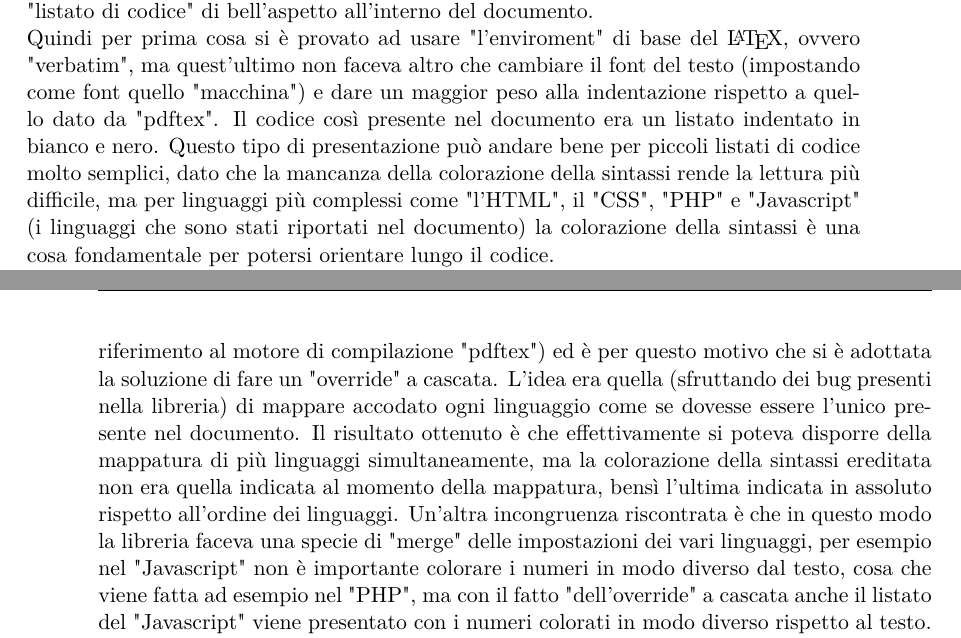
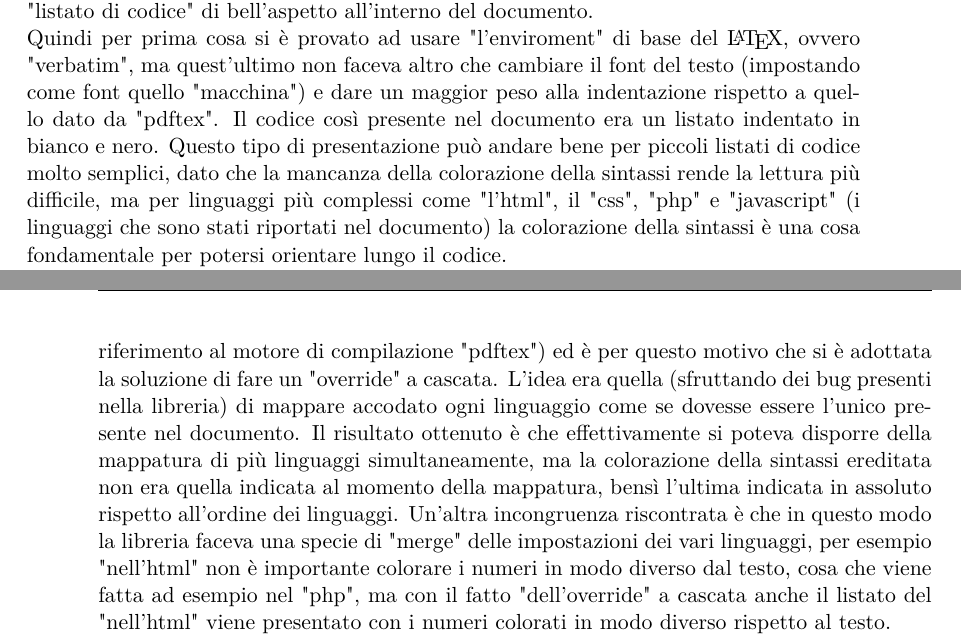
Before and after one commit to R0mb0/Triennial_thesis_of_R0mb0, a LaTeX thesis (Thesis/Thesis.tex, which reads Thesis/Chapters/Cap_1.tex): two parts of pages 7 and 8 of 66, joined at a grey line, cut so that both start at the same text. Compiled offline with pdfLaTeX; a LaTeX package or settings file that is missing is left out.

Commit message:
Ultime correzioni

```diff
--- a/Thesis/Chapters/Cap_1.tex
+++ b/Thesis/Chapters/Cap_1.tex
@@ -4,10 +4,10 @@
 
 La scrittura di questa premessa riguarda la presentazione di un lavoro che è stato svolto durante la stesura della tesi in \LaTeX, ovvero quello di scrivere tutta una serie di "override" per aumentare la capacità espressiva e soprattutto per poter includere nel documento un codice che non fosse solo indentato ma che avesse anche la colorazione della sintassi in modo da facilitarne la lettura.\\
 Uno dei primi problemi riscontrati durante la stesura della tesi è che il "template" messo a disposizione dall'università non prevedeva un "enviroment" per poter includere un "listato di codice" di bell'aspetto all'interno del documento.\\
-Quindi per prima cosa si è provato ad usare "l'enviroment" di base del \LaTeX, ovvero "verbatim", ma quest'ultimo non faceva altro  che cambiare il font del testo (impostando come font quello "macchina") e dare un maggior peso alla indentazione rispetto a quello dato da "pdftex". Il codice così presente nel documento era un listato indentato in bianco e nero. Questo tipo di presentazione può andare bene per piccoli listati di codice molto semplici, dato che la mancanza della colorazione della sintassi rende la lettura più difficile, ma per linguaggi più complessi come "l'HTML", il "CSS", "PHP" e "Javascript" (i linguaggi che sono stati riportati nel documento) la colorazione della sintassi è una cosa fondamentale per potersi orientare lungo il codice.\\
+Quindi per prima cosa si è provato ad usare "l'enviroment" di base del \LaTeX, ovvero "verbatim", ma quest'ultimo non faceva altro  che cambiare il font del testo (impostando come font quello "macchina") e dare un maggior peso alla indentazione rispetto a quello dato da "pdftex". Il codice così presente nel documento era un listato indentato in bianco e nero. Questo tipo di presentazione può andare bene per piccoli listati di codice molto semplici, dato che la mancanza della colorazione della sintassi rende la lettura più difficile, ma per linguaggi più complessi come "l'html", il "css", "php" e "javascript" (i linguaggi che sono stati riportati nel documento) la colorazione della sintassi è una cosa fondamentale per potersi orientare lungo il codice.\\
 Esiste per il \LaTeX un "enviroment" chiamato "lstlisting" che consente non solo di presentare un listato indentato, ma anche di avere la colorazione della sintassi in base al tipo di linguaggio scelto e in base ai colori indicati, per esempio scegliendo come linguaggio il "Python" è possibile impostare che i commenti siano di colore blu e le stringhe di colore verde.\\
 Il problema principale con l'omonima libreria è che quest'ultima non viene più aggiornata da molto tempo e che è stata rilasciata incompleta. Purtroppo tra i linguaggi non mappati c'erano proprio quelli che si volevano riportare nel documento. Quindi si è dovuto mappare manualmente i vari linguaggi facendo un "override" delle impostazioni di base "dell'enviroment". Questa procedura è stata fatta seguendo quel poco di documentazione ufficiale che si è riusciti a reperire e leggendo i forum su internet per vedere le varie soluzioni proposte.\\
-Secondo la documentazione ufficiale la libreria permetteva (a livello di "header" del documento \LaTeX) di poter mappare più linguaggi di programmazione simultaneamente e non uno solo come spesso veniva riportato nei forum, ma durante le prove di scrittura del documento si è visto che effettivamente era vero che la libreria era stata pensata per svolgere questo tipo di operazioni, ma in realtà ciò non aveva mai funzionato (si fa riferimento al motore di compilazione "pdftex") ed è per questo motivo che si è adottata la soluzione di fare un "override" a cascata. L'idea era quella (sfruttando dei bug presenti nella libreria) di mappare accodato ogni linguaggio come se dovesse essere l'unico presente nel documento. Il risultato ottenuto è che effettivamente si poteva disporre della mappatura di più linguaggi simultaneamente, ma la colorazione della sintassi ereditata non era quella indicata al momento della mappatura, bensì l'ultima indicata in assoluto rispetto all'ordine dei linguaggi. Un'altra incongruenza riscontrata è che in questo modo la libreria faceva una specie di "merge" delle impostazioni dei vari linguaggi, per esempio nel "Javascript" non è importante colorare i numeri in modo diverso dal testo, cosa che viene fatta ad esempio nel "PHP", ma con il fatto "dell'override" a cascata anche il listato del "Javascript" viene presentato con i numeri colorati in modo diverso rispetto al testo.\\
+Secondo la documentazione ufficiale la libreria permetteva (a livello di "header" del documento \LaTeX) di poter mappare più linguaggi di programmazione simultaneamente e non uno solo come spesso veniva riportato nei forum, ma durante le prove di scrittura del documento si è visto che effettivamente era vero che la libreria era stata pensata per svolgere questo tipo di operazioni, ma in realtà ciò non aveva mai funzionato (si fa riferimento al motore di compilazione "pdftex") ed è per questo motivo che si è adottata la soluzione di fare un "override" a cascata. L'idea era quella (sfruttando dei bug presenti nella libreria) di mappare accodato ogni linguaggio come se dovesse essere l'unico presente nel documento. Il risultato ottenuto è che effettivamente si poteva disporre della mappatura di più linguaggi simultaneamente, ma la colorazione della sintassi ereditata non era quella indicata al momento della mappatura, bensì l'ultima indicata in assoluto rispetto all'ordine dei linguaggi. Un'altra incongruenza riscontrata è che in questo modo la libreria faceva una specie di "merge" delle impostazioni dei vari linguaggi, per esempio "nell'html" non è importante colorare i numeri in modo diverso dal testo, cosa che viene fatta ad esempio nel "php", ma con il fatto "dell'override" a cascata anche il listato del "nell'html" viene presentato con i numeri colorati in modo diverso rispetto al testo.\\
 Senza riportare in questa sede il codice scritto "nell'header" del documento \LaTeX si segnala che il codice è riportato su "GitHub" al seguente link: \url{https://github.com/R0mb0/Triennial_thesis_of_R0mb0}
 
 Un altro lavoro fatto è stato "l'override" del "template" in \LaTeX fornito dall'università in modo da poter migliorare l'estetica del documento. In particolare si sono dovuti gestire manualmente i problemi tra le parti "float" e le parti "static" presenti. Il problema riguardava proprio come il "template" fornito andava ad impaginare, ovvero veniva data precedenza agli ambienti "float" rispetto agli altri. Questa è una ottima scelta nel caso in cui il "template" venga utilizzato da chi non ha dimestichezza con il linguaggio \LaTeX ma nei restanti casi è un forte limite, sopratutto perché in questa situazione è facile che i vari elementi del documento si vadano a sovrapporre  (tipo del testo sopra delle immagini che non sono "float"). In questo caso la soluzione è stata quella di rompere la geometria della pagina usando la libreria "geometry" e successivamente sono state "protette" tutte le varie parti del documento usando le "minipage". Quindi con la geometria "rotta" le pagine mettevano a disposizione un volume maggiore da poter utilizzare (questo previene la sovrapposizione degli elementi) e con le parti del documento protette si poteva fare manualmente l'impaginazione utilizzando i modificatori di volume "hspace*" e "vspace*".
```
